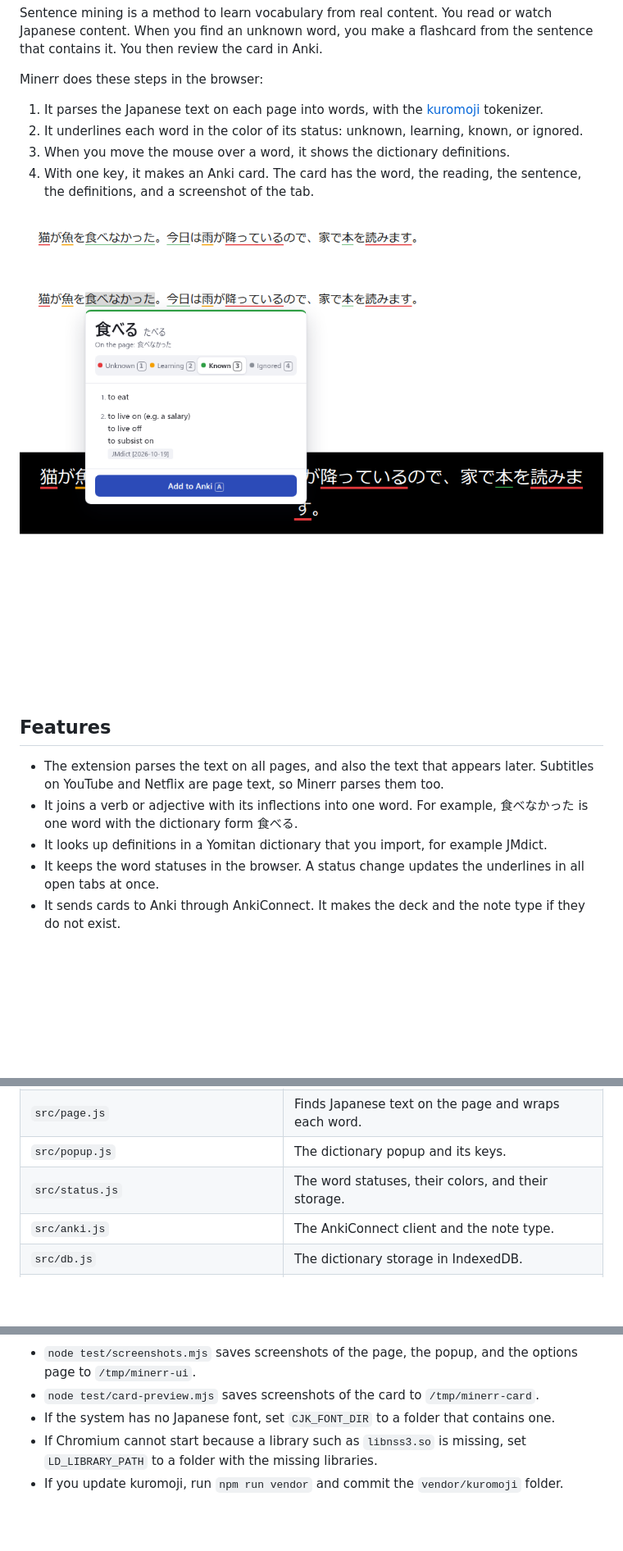
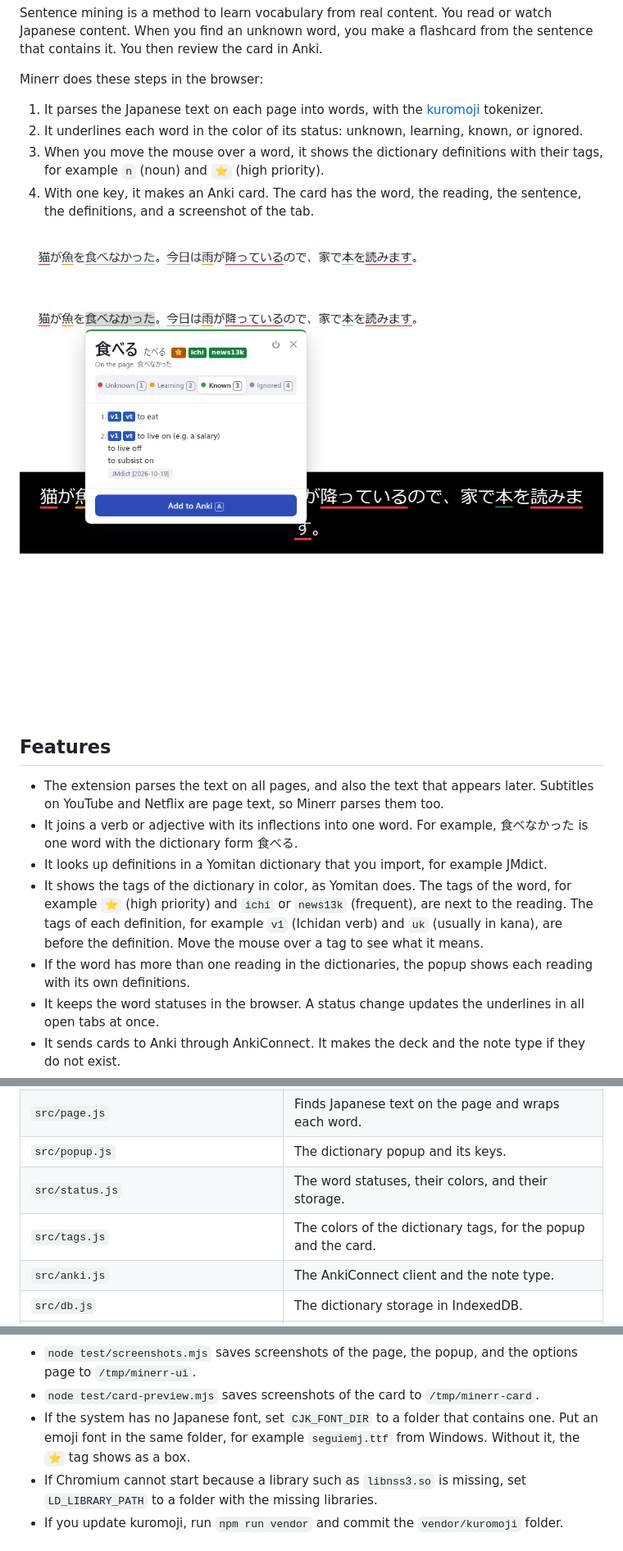
Before and after one commit to haziqhilmismail/minerr, a Markdown page: README.md, 3 parts joined by grey strips. Shown: that part at 82% size. Rendered like a GitHub page; pictures changed too: docs/popup.png; blank space fills up the shorter version.

Commit message:
Describe the dictionary tags in the README
Update the popup and card screenshots.

```diff
--- a/README.md
+++ b/README.md
@@ -8,7 +8,7 @@ Minerr does these steps in the browser:
 
 1. It parses the Japanese text on each page into words, with the [kuromoji](https://github.com/takuyaa/kuromoji.js) tokenizer.
 2. It underlines each word in the color of its status: unknown, learning, known, or ignored.
-3. When you move the mouse over a word, it shows the dictionary definitions.
+3. When you move the mouse over a word, it shows the dictionary definitions with their tags, for example `n` (noun) and `⭐` (high priority).
 4. With one key, it makes an Anki card. The card has the word, the reading, the sentence, the definitions, and a screenshot of the tab.
 
 ![Words on a page with status underlines](docs/page.png)
@@ -20,6 +20,8 @@ Minerr does these steps in the browser:
 - The extension parses the text on all pages, and also the text that appears later. Subtitles on YouTube and Netflix are page text, so Minerr parses them too.
 - It joins a verb or adjective with its inflections into one word. For example, 食べなかった is one word with the dictionary form 食べる.
 - It looks up definitions in a Yomitan dictionary that you import, for example JMdict.
+- It shows the tags of the dictionary in color, as Yomitan does. The tags of the word, for example `⭐` (high priority) and `ichi` or `news13k` (frequent), are next to the reading. The tags of each definition, for example `v1` (Ichidan verb) and `uk` (usually in kana), are before the definition. Move the mouse over a tag to see what it means.
+- If the word has more than one reading in the dictionaries, the popup shows each reading with its own definitions.
 - It keeps the word statuses in the browser. A status change updates the underlines in all open tabs at once.
 - It sends cards to Anki through AnkiConnect. It makes the deck and the note type if they do not exist.
 - It can mark the words of your mature Anki cards as known.
@@ -167,6 +171,7 @@ The code has no build step and no framework.
 | `src/page.js` | Finds Japanese text on the page and wraps each word. |
 | `src/popup.js` | The dictionary popup and its keys. |
 | `src/status.js` | The word statuses, their colors, and their storage. |
+| `src/tags.js` | The colors of the dictionary tags, for the popup and the card. |
 | `src/anki.js` | The AnkiConnect client and the note type. |
 | `src/db.js` | The dictionary storage in IndexedDB. |
 | `src/group.js`, `src/sentence.js`, `src/yomitan.js`, `src/zip.js` | Pure functions for the parse, the sentence, the dictionary format, and the zip reader. |
@@ -183,7 +188,7 @@ More scripts:
 
 - `node test/screenshots.mjs` saves screenshots of the page, the popup, and the options page to `/tmp/minerr-ui`.
 - `node test/card-preview.mjs` saves screenshots of the card to `/tmp/minerr-card`.
-- If the system has no Japanese font, set `CJK_FONT_DIR` to a folder that contains one.
+- If the system has no Japanese font, set `CJK_FONT_DIR` to a folder that contains one. Put an emoji font in the same folder, for example `seguiemj.ttf` from Windows. Without it, the `⭐` tag shows as a box.
 - If Chromium cannot start because a library such as `libnss3.so` is missing, set `LD_LIBRARY_PATH` to a folder with the missing libraries.
 - If you update kuromoji, run `npm run vendor` and commit the `vendor/kuromoji` folder.
 
```
Also changed, not shown: other parts of README.md (+4 -2 lines), docs/card-back.png.
